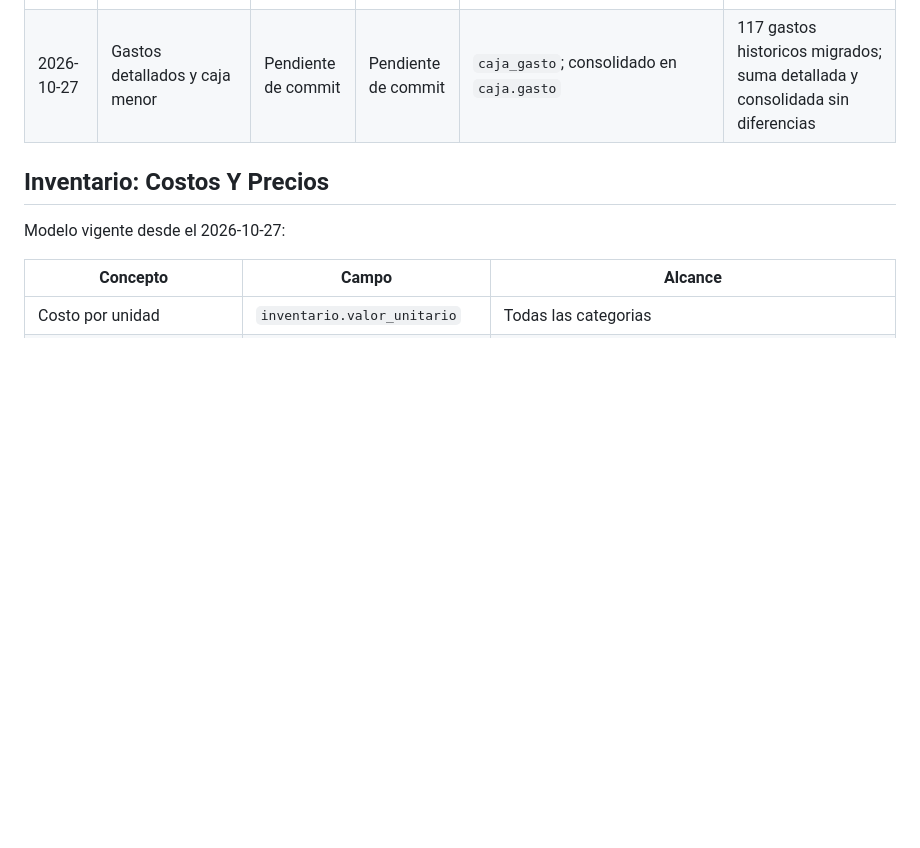
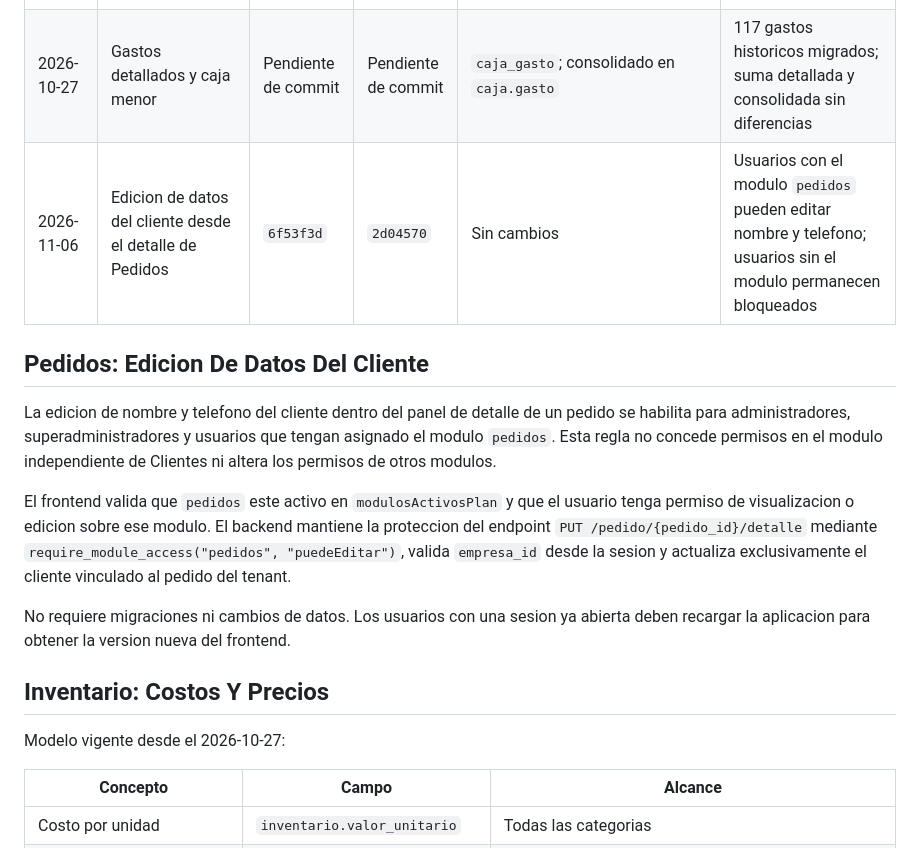
Before and after one commit to joindatasolutions-lab/joinflower-api, a Markdown page: BLUEPRINT.md, the part around the change. Rendered like a GitHub page; blank space fills up the shorter version.

Commit message:
docs: registrar permisos de edicion en pedidos

```diff
--- a/BLUEPRINT.md
+++ b/BLUEPRINT.md
@@ -84,6 +84,23 @@ habilitadas por sus permisos.
 | 2026-10-27 | Costos por paquete y precios publicos de Flores | Pendiente de commit | Pendiente de commit | `inventario.costo_paquete`, `insumo.precio_venta_paquete` | Migracion aplicada; pruebas de backend y frontend correctas |
 | 2026-10-27 | Arqueo fisico y control de diferencias de caja | Pendiente de commit | Pendiente de commit | `caja.total_contado`, `caja.sobrante`, `caja.faltante` | Migracion aplicada; 250 cierres historicos conservados y prueba transaccional con rollback correcta |
 | 2026-10-27 | Gastos detallados y caja menor | Pendiente de commit | Pendiente de commit | `caja_gasto`; consolidado en `caja.gasto` | 117 gastos historicos migrados; suma detallada y consolidada sin diferencias |
+| 2026-11-06 | Edicion de datos del cliente desde el detalle de Pedidos | `6f53f3d` | `2d04570` | Sin cambios | Usuarios con el modulo `pedidos` pueden editar nombre y telefono; usuarios sin el modulo permanecen bloqueados |
+
+## Pedidos: Edicion De Datos Del Cliente
+
+La edicion de nombre y telefono del cliente dentro del panel de detalle de un
+pedido se habilita para administradores, superadministradores y usuarios que
+tengan asignado el modulo `pedidos`. Esta regla no concede permisos en el
+modulo independiente de Clientes ni altera los permisos de otros modulos.
+
+El frontend valida que `pedidos` este activo en `modulosActivosPlan` y que el
+usuario tenga permiso de visualizacion o edicion sobre ese modulo. El backend
+mantiene la proteccion del endpoint `PUT /pedido/{pedido_id}/detalle` mediante
+`require_module_access("pedidos", "puedeEditar")`, valida `empresa_id` desde la
+sesion y actualiza exclusivamente el cliente vinculado al pedido del tenant.
+
+No requiere migraciones ni cambios de datos. Los usuarios con una sesion ya
+abierta deben recargar la aplicacion para obtener la version nueva del frontend.
 
 ## Inventario: Costos Y Precios
 
```
